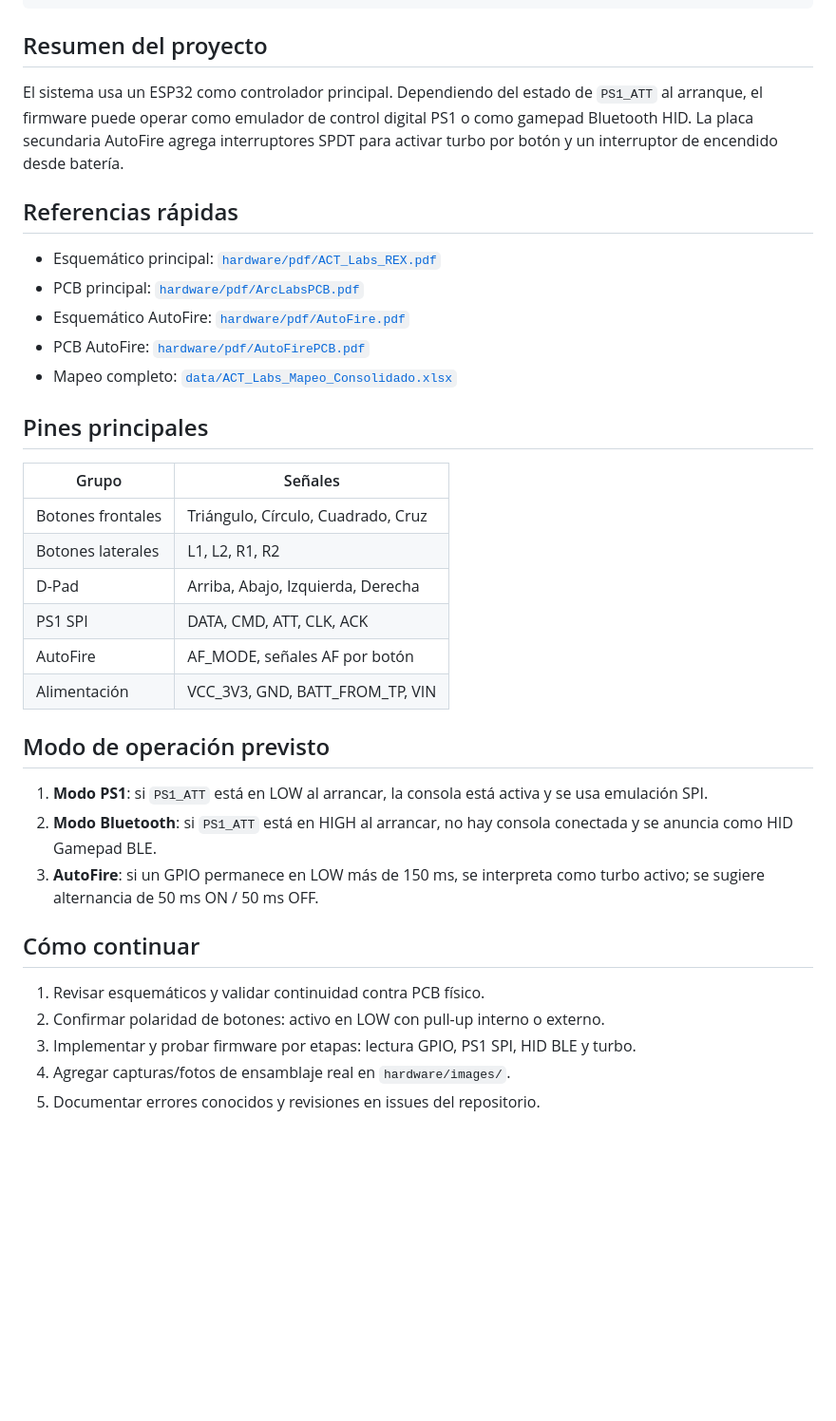
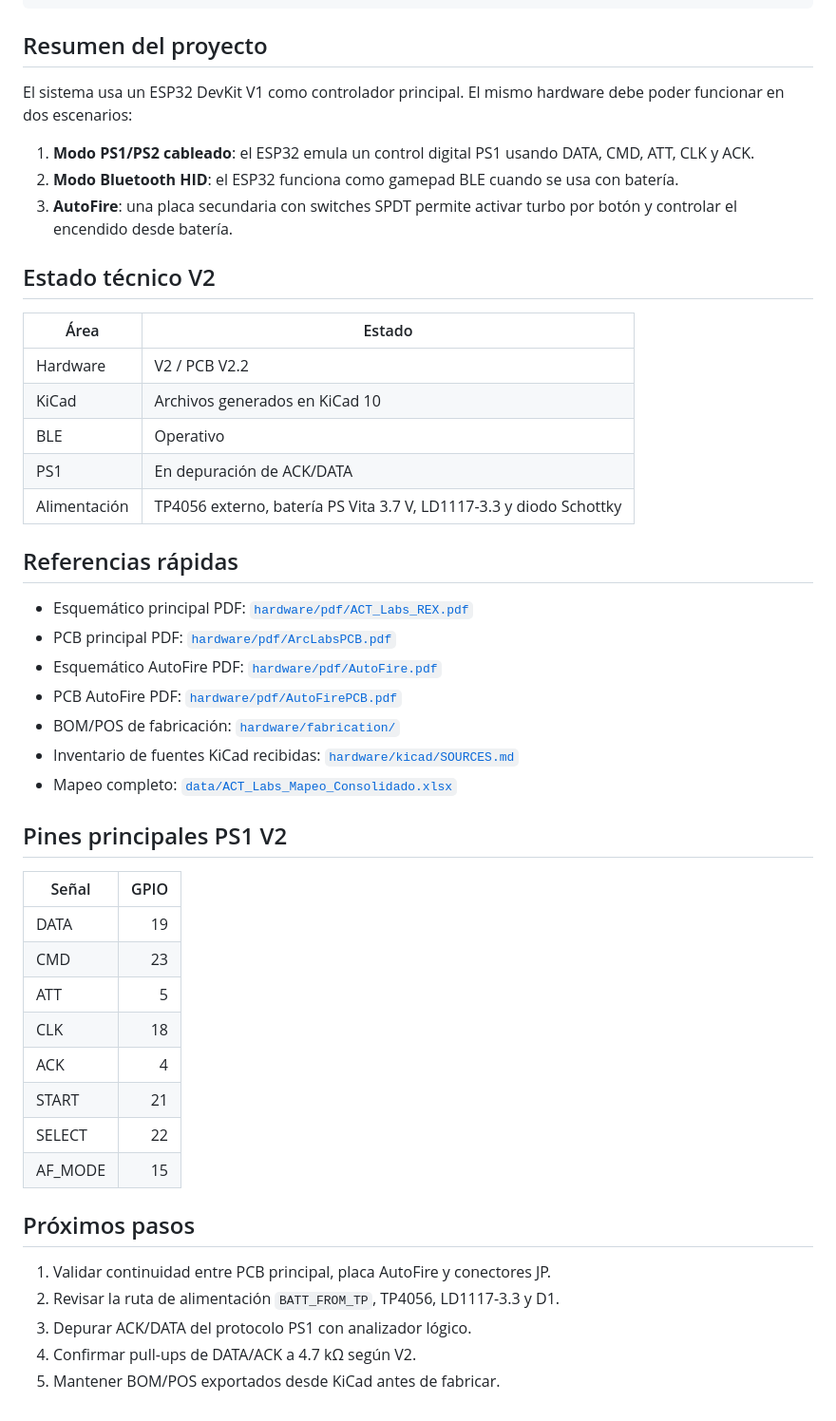
Before and after one commit to Kraben/act-labs-ps1-bluetooth, a Markdown page: README.md, the part around one of its changes. Shown at 95% size. GitHub-like rendering; blank space fills up the shorter version.

Commit message:
docs: sincroniza README con hardware V2 y archivos de fabricacion

```diff
--- a/README.md
+++ b/README.md
@@ -40,37 +49,49 @@ Documentación técnica consolidada para la conversión de un tablero ACT-LABS /
 
 ## Resumen del proyecto
 
-El sistema usa un ESP32 como controlador principal. Dependiendo del estado de `PS1_ATT` al arranque, el firmware puede operar como emulador de control digital PS1 o como gamepad Bluetooth HID. La placa secundaria AutoFire agrega interruptores SPDT para activar turbo por botón y un interruptor de encendido desde batería.
+El sistema usa un ESP32 DevKit V1 como controlador principal. El mismo hardware debe poder funcionar en dos escenarios:
+
+1. **Modo PS1/PS2 cableado**: el ESP32 emula un control digital PS1 usando DATA, CMD, ATT, CLK y ACK.
+2. **Modo Bluetooth HID**: el ESP32 funciona como gamepad BLE cuando se usa con batería.
+3. **AutoFire**: una placa secundaria con switches SPDT permite activar turbo por botón y controlar el encendido desde batería.
+
+## Estado técnico V2
+
+| Área | Estado |
+|---|---|
+| Hardware | V2 / PCB V2.2 |
+| KiCad | Archivos generados en KiCad 10 |
+| BLE | Operativo |
+| PS1 | En depuración de ACK/DATA |
+| Alimentación | TP4056 externo, batería PS Vita 3.7 V, LD1117-3.3 y diodo Schottky |
 
 ## Referencias rápidas
 
-- Esquemático principal: [`hardware/pdf/ACT_Labs_REX.pdf`](hardware/pdf/ACT_Labs_REX.pdf)
-- PCB principal: [`hardware/pdf/ArcLabsPCB.pdf`](hardware/pdf/ArcLabsPCB.pdf)
-- Esquemático AutoFire: [`hardware/pdf/AutoFire.pdf`](hardware/pdf/AutoFire.pdf)
-- PCB AutoFire: [`hardware/pdf/AutoFirePCB.pdf`](hardware/pdf/AutoFirePCB.pdf)
+- Esquemático principal PDF: [`hardware/pdf/ACT_Labs_REX.pdf`](hardware/pdf/ACT_Labs_REX.pdf)
+- PCB principal PDF: [`hardware/pdf/ArcLabsPCB.pdf`](hardware/pdf/ArcLabsPCB.pdf)
+- Esquemático AutoFire PDF: [`hardware/pdf/AutoFire.pdf`](hardware/pdf/AutoFire.pdf)
+- PCB AutoFire PDF: [`hardware/pdf/AutoFirePCB.pdf`](hardware/pdf/AutoFirePCB.pdf)
+- BOM/POS de fabricación: [`hardware/fabrication/`](hardware/fabrication/)
+- Inventario de fuentes KiCad recibidas: [`hardware/kicad/SOURCES.md`](hardware/kicad/SOURCES.md)
 - Mapeo completo: [`data/ACT_Labs_Mapeo_Consolidado.xlsx`](data/ACT_Labs_Mapeo_Consolidado.xlsx)
 
-## Pines principales
+## Pines principales PS1 V2
 
-| Grupo | Señales |
-|---|---|
-| Botones frontales | Triángulo, Círculo, Cuadrado, Cruz |
-| Botones laterales | L1, L2, R1, R2 |
-| D-Pad | Arriba, Abajo, Izquierda, Derecha |
-| PS1 SPI | DATA, CMD, ATT, CLK, ACK |
-| AutoFire | AF_MODE, señales AF por botón |
-| Alimentación | VCC_3V3, GND, BATT_FROM_TP, VIN |
+| Señal | GPIO |
+|---|---:|
+| DATA | 19 |
+| CMD | 23 |
+| ATT | 5 |
+| CLK | 18 |
+| ACK | 4 |
+| START | 21 |
+| SELECT | 22 |
+| AF_MODE | 15 |
 
-## Modo de operación previsto
+## Próximos pasos
 
-1. **Modo PS1**: si `PS1_ATT` está en LOW al arrancar, la consola está activa y se usa emulación SPI.
-2. **Modo Bluetooth**: si `PS1_ATT` está en HIGH al arrancar, no hay consola conectada y se anuncia como HID Gamepad BLE.
-3. **AutoFire**: si un GPIO permanece en LOW más de 150 ms, se interpreta como turbo activo; se sugiere alternancia de 50 ms ON / 50 ms OFF.
-
-## Cómo continuar
-
-1. Revisar esquemáticos y validar continuidad contra PCB físico.
-2. Confirmar polaridad de botones: activo en LOW con pull-up interno o externo.
-3. Implementar y probar firmware por etapas: lectura GPIO, PS1 SPI, HID BLE y turbo.
-4. Agregar capturas/fotos de ensamblaje real en `hardware/images/`.
-5. Documentar errores conocidos y revisiones en issues del repositorio.
+1. Validar continuidad entre PCB principal, placa AutoFire y conectores JP.
+2. Revisar la ruta de alimentación `BATT_FROM_TP`, TP4056, LD1117-3.3 y D1.
+3. Depurar ACK/DATA del protocolo PS1 con analizador lógico.
+4. Confirmar pull-ups de DATA/ACK a 4.7 kΩ según V2.
+5. Mantener BOM/POS exportados desde KiCad antes de fabricar.
```
Also changed, not shown: other parts of README.md (+12 -3 lines).
